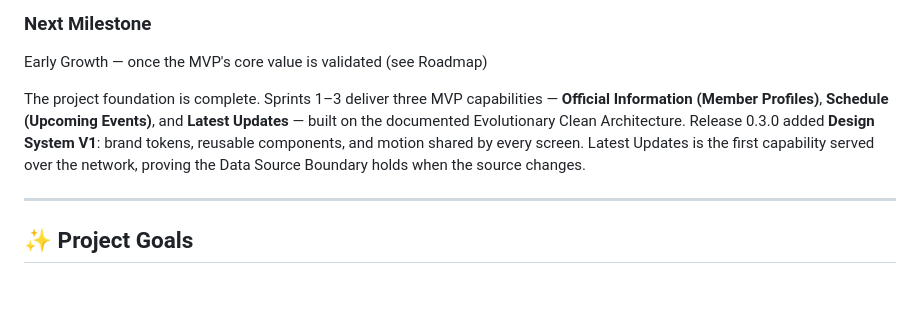
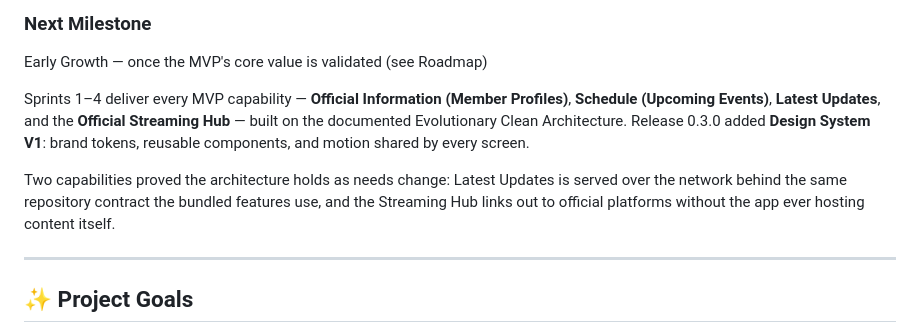
Before and after one commit to Zvareldric/Hearts2spaceU, a Markdown page: README.md, the part around the change. GitHub-like rendering; blank space fills up the shorter version.

Commit message:
docs(readme): refresh the project summary for the completed MVP

```diff
--- a/README.md
+++ b/README.md
@@ -14,12 +14,14 @@
 ### Next Milestone
 Early Growth — once the MVP's core value is validated (see Roadmap)
 
-The project foundation is complete. Sprints 1–3 deliver three MVP capabilities —
-**Official Information (Member Profiles)**, **Schedule (Upcoming Events)**, and
-**Latest Updates** — built on the documented Evolutionary Clean Architecture. Release 0.3.0
-added **Design System V1**: brand tokens, reusable components, and motion shared by every
-screen. Latest Updates is the first capability served over the network, proving the
-Data Source Boundary holds when the source changes.
+Sprints 1–4 deliver every MVP capability — **Official Information (Member Profiles)**,
+**Schedule (Upcoming Events)**, **Latest Updates**, and the **Official Streaming Hub** —
+built on the documented Evolutionary Clean Architecture. Release 0.3.0 added
+**Design System V1**: brand tokens, reusable components, and motion shared by every screen.
+
+Two capabilities proved the architecture holds as needs change: Latest Updates is served
+over the network behind the same repository contract the bundled features use, and the
+Streaming Hub links out to official platforms without the app ever hosting content itself.
 
 ---
 
```
